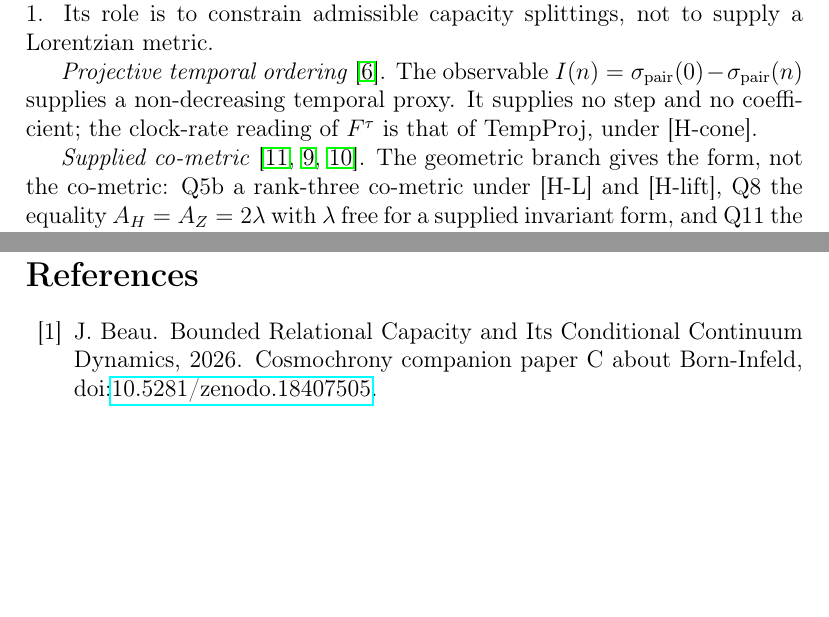
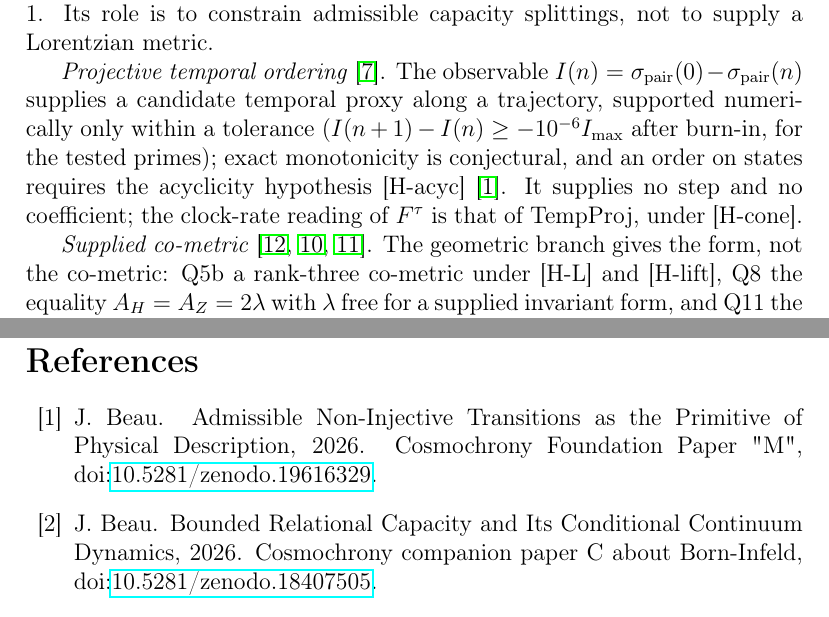
Before and after one commit to Cosmochrony/lc-synthesis, a LaTeX thesis (tex/lc-synthesis.tex): two parts of pages 8 and 11 of 12, joined at a grey line, cut so that both start at the same text, the shorter picture padded with empty space. Compiled offline with pdfLaTeX.

Commit message:
PTO 1.5 alignment: temporal ordering as a candidate trajectory proxy within tolerance; exact monotonicity conjectural; state order needs [H-acyc]

```diff
--- a/tex/lc-synthesis.tex
+++ b/tex/lc-synthesis.tex
@@ -367,8 +367,10 @@
     Its role is to constrain admissible capacity splittings, not to supply a Lorentzian metric.
 
     \textit{Projective temporal ordering}~\cite{Beau2026pto}.
-    The observable $I(n) = \sigma_{\mathrm{pair}}(0) - \sigma_{\mathrm{pair}}(n)$ supplies a
-    non-decreasing temporal proxy.
+    The observable $I(n) = \sigma_{\mathrm{pair}}(0) - \sigma_{\mathrm{pair}}(n)$ supplies a candidate
+    temporal proxy along a trajectory, supported numerically only within a tolerance
+    ($I(n+1)-I(n) \geq -10^{-6} I_{\max}$ after burn-in, for the tested primes); exact monotonicity is
+    conjectural, and an order on states requires the acyclicity hypothesis [H-acyc]~\cite{Beau2026m}.
     It supplies no step and no coefficient; the clock-rate reading of $F^\tau$ is that of TempProj, under [H-cone].
 
     \textit{Supplied co-metric}~\cite{Beau2026q5b,BeauQ8,Beau2026q11}.
```
Also changed, not shown: README.md.
